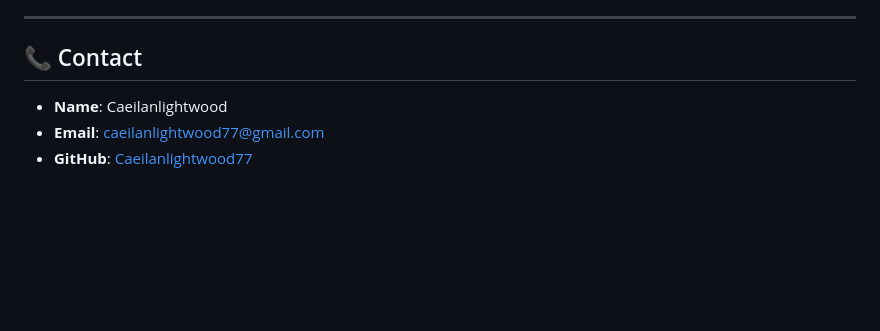
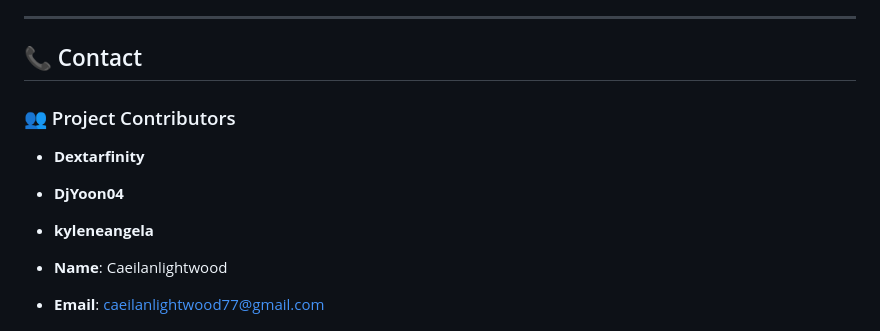
Before and after one commit to Caeilanlightwood77/simple_send_sms, a Markdown page: README.md, the part around the change printed below. Drawn GitHub-style; blank space fills up the shorter version.

Commit message:
Updated README.md with team members

```diff
--- a/README.md
+++ b/README.md
@@ -171,6 +171,12 @@ Contributions are welcome! To contribute:
 
 ## 📞 Contact
 
+### 👥 Project Contributors
+
+- **Dextarfinity**
+- **DjYoon04**
+- **kyleneangela**
+
 - **Name**: Caeilanlightwood
 - **Email**: caeilanlightwood77@gmail.com
 - **GitHub**: [Caeilanlightwood77](https://github.com/Caeilanlightwood77)
```
Also changed, not shown: other parts of README.md (+0 -12 lines).
